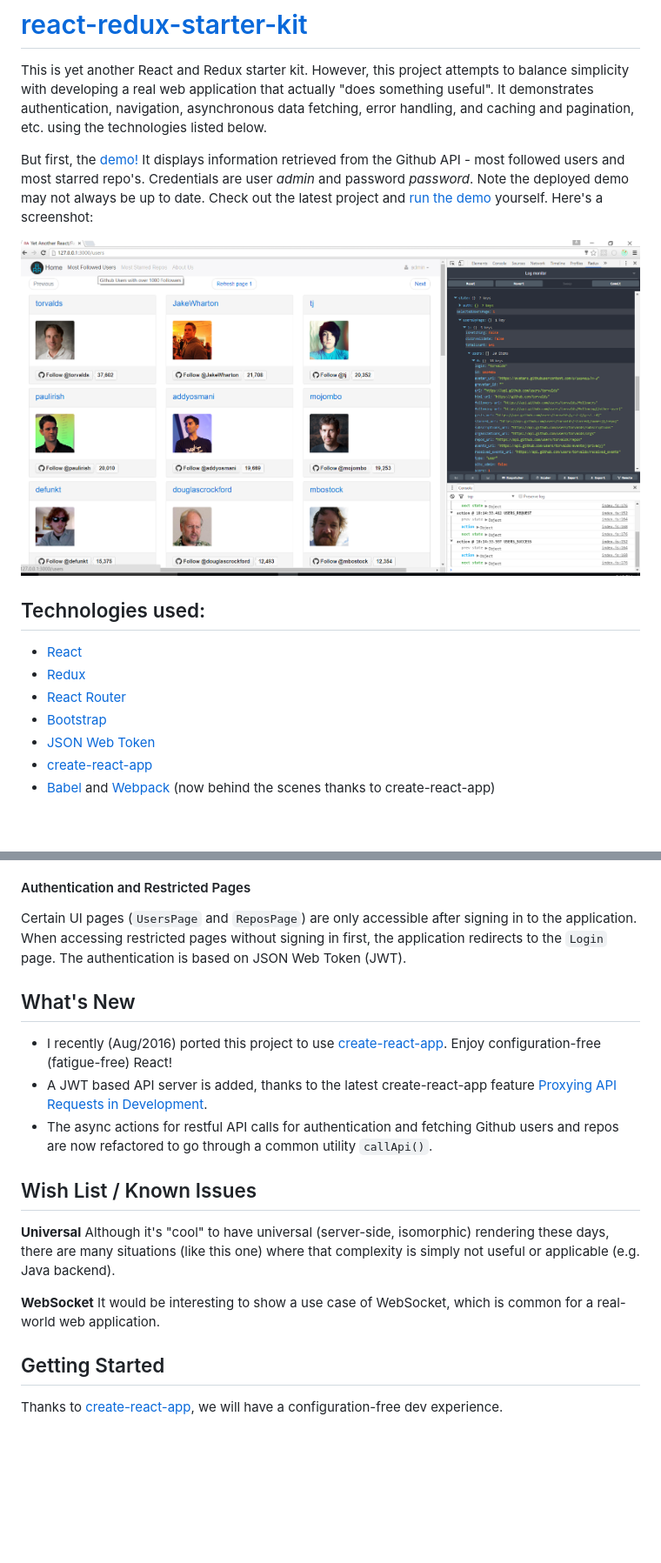
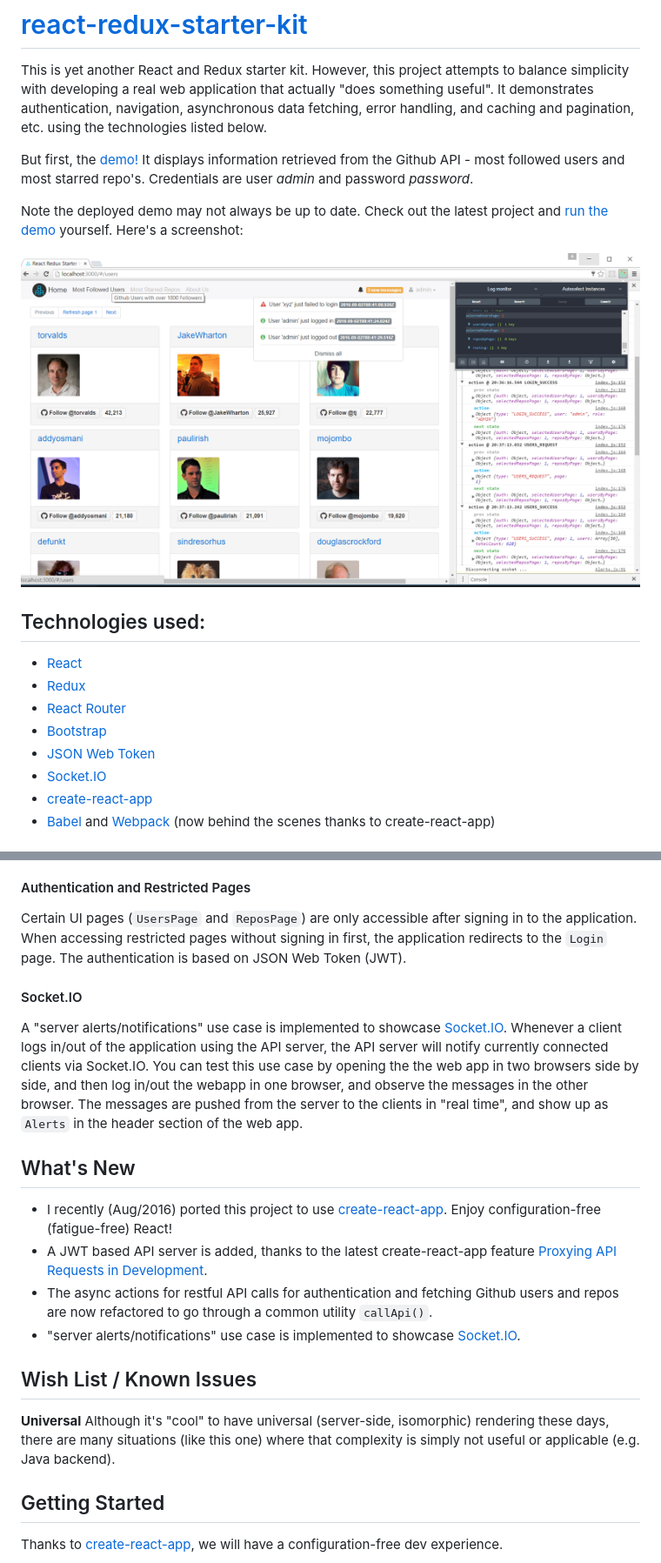
Before and after one commit to cloudmu/react-redux-starter-kit, a Markdown page: README.md, 2 parts joined by grey strips. Shown: that part at 87% size. Drawn GitHub-style; pictures changed too: screenshot.png; blank space fills up the shorter version.

Commit message:
add server alerts via socket.io

```diff
--- a/README.md
+++ b/README.md
@@ -4,7 +4,9 @@ This is yet another React and Redux starter kit. However, this project attempts
 It demonstrates authentication, navigation, asynchronous data fetching, error handling, and caching and pagination, etc. using the technologies listed below.
 
 But first, the [demo!](http://cloudmu.github.io/react-redux-starter-kit/) It displays information retrieved from the Github API - most followed users and most starred repo's.
-Credentials are user *admin* and password *password*. Note the deployed demo may not always be up to date. Check out the latest project and [run the demo](#getting-started) yourself.
+Credentials are user *admin* and password *password*.
+
+Note the deployed demo may not always be up to date. Check out the latest project and [run the demo](#getting-started) yourself.
 Here's a screenshot:
 
 ![alt text](https://raw.githubusercontent.com/cloudmu/react-redux-starter-kit/master/screenshot.png "Screenshot")
@@ -16,6 +18,7 @@ Here's a screenshot:
 - [React Router](https://github.com/rackt/react-router)
 - [Bootstrap](https://github.com/twbs/bootstrap)
 - [JSON Web Token](https://jwt.io/)
+- [Socket.IO](http://socket.io/)
 - [create-react-app](https://github.com/facebookincubator/create-react-app/)
 - [Babel](http://babeljs.io/) and [Webpack](http://webpack.github.io/) (now behind the scenes thanks to create-react-app)
 
@@ -43,18 +46,21 @@ The application would fail gracefully with the error message if data fetching (f
 
 Certain UI pages (`UsersPage` and `ReposPage`) are only accessible after signing in to the application. When accessing restricted pages without signing in first, the application redirects to the `Login` page. The authentication is based on JSON Web Token (JWT).
 
+#### Socket.IO
+
+A "server alerts/notifications" use case is implemented to showcase [Socket.IO](http://socket.io/).  Whenever a client logs in/out of the application using the API server, the API server will notify currently connected clients via Socket.IO.  You can test this use case by opening the
+the web app in two browsers side by side, and then log in/out the webapp in one browser, and observe the messages in the other browser.  The messages are pushed from the server to the clients in "real time", and show up as `Alerts` in the header section of the web app.
+
 ## What's New
 
 * I recently (Aug/2016) ported this project to use [create-react-app](https://github.com/facebookincubator/create-react-app). Enjoy configuration-free (fatigue-free) React!
 * A JWT based API server is added, thanks to the latest create-react-app feature [Proxying API Requests in Development](https://github.com/facebookincubator/create-react-app/blob/ef94b0561d5afb9b50b905fa5cd3f94e965c69c0/template/README.md#proxying-api-requests-in-development).
 * The async actions for restful API calls for authentication and fetching Github users and repos are now refactored to go through a common utility `callApi()`.
+* "server alerts/notifications" use case is implemented to showcase [Socket.IO](http://socket.io/).
 
 ## Wish List / Known Issues
 **Universal**
 Although it's "cool" to have universal (server-side, isomorphic) rendering these days, there are many situations (like this one) where that complexity is simply not useful or applicable (e.g. Java backend).
-
-**WebSocket**
-It would be interesting to show a use case of WebSocket, which is common for a real-world web application.
 
 ## Getting Started
 Thanks to [create-react-app](https://github.com/facebookincubator/create-react-app), we will have a configuration-free dev experience.
```
Also changed, not shown: other parts of README.md (+1 -1 lines), 8 other files.
